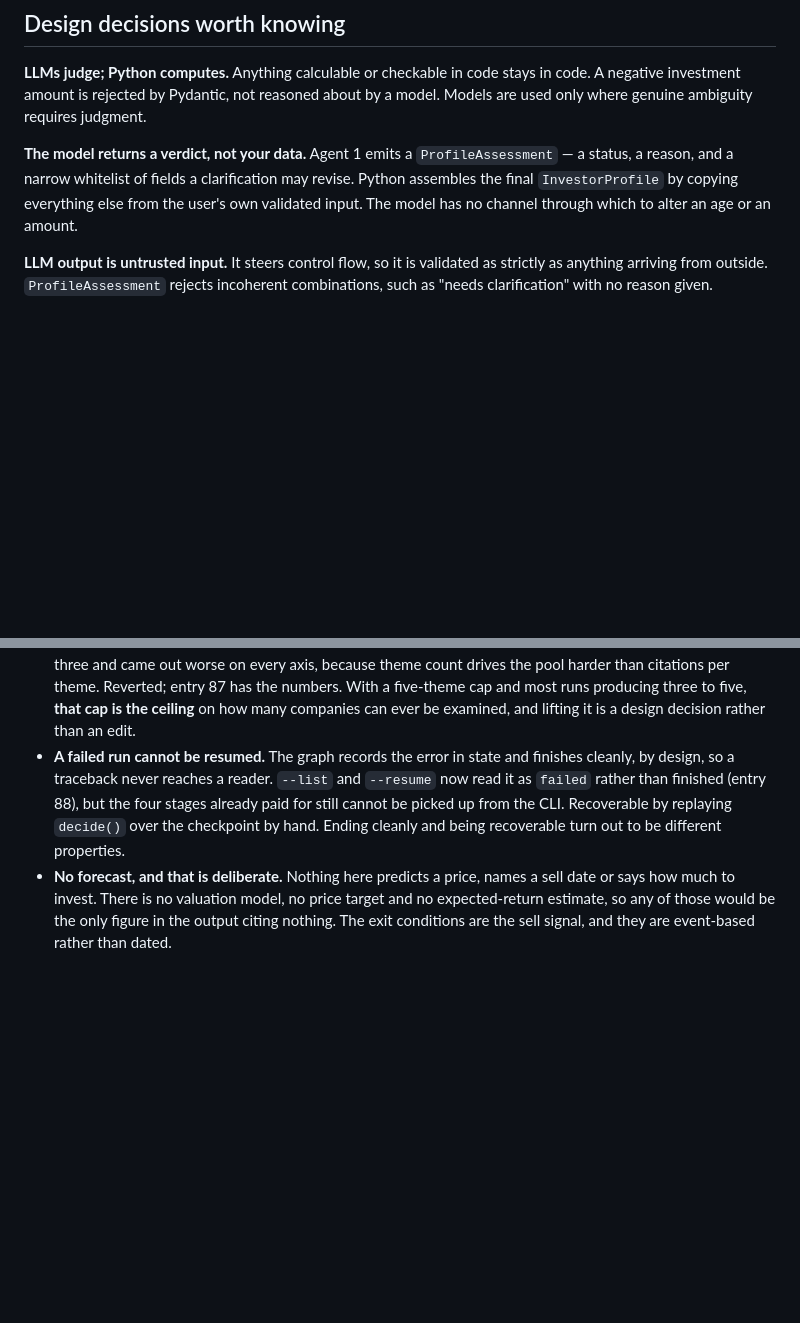
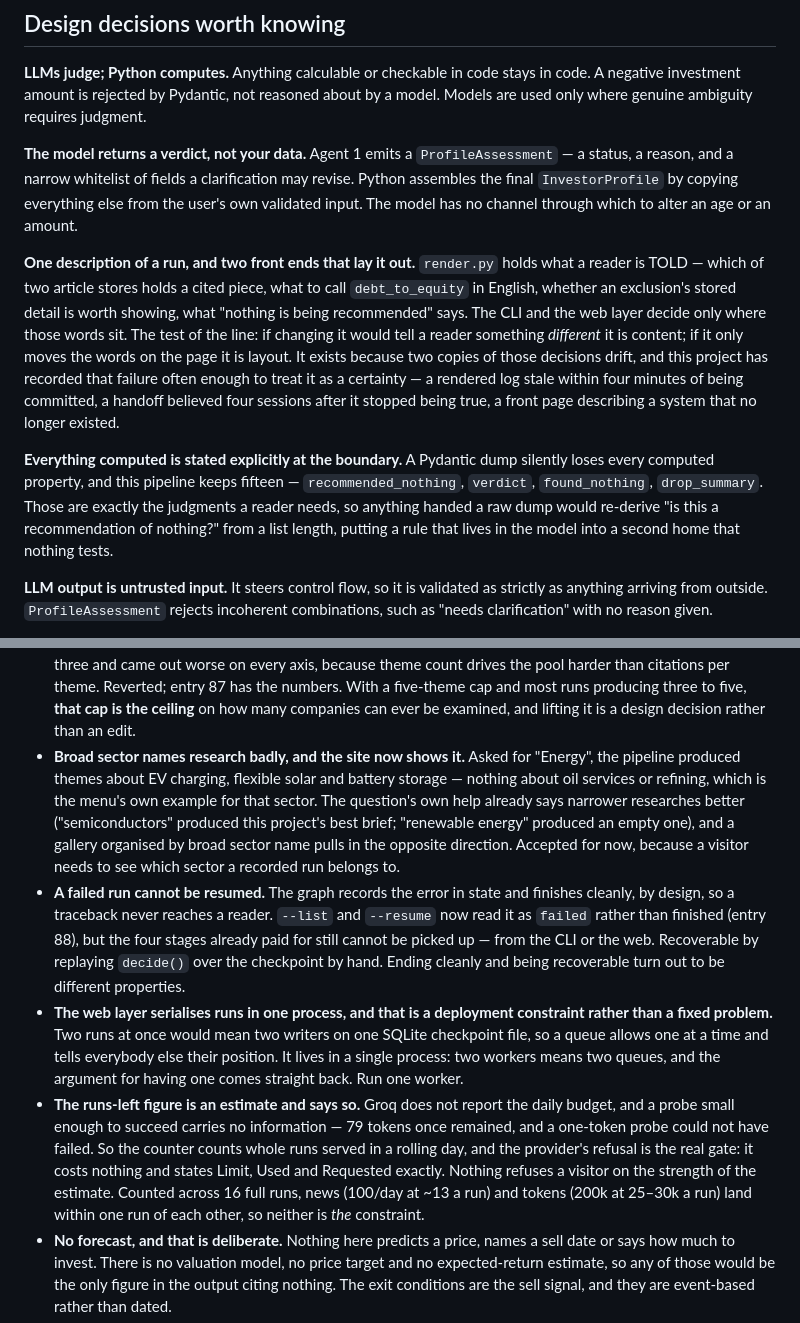
Before and after one commit to AryaPathare/ai-investment-agent, a Markdown page: docs/DESIGN.md, 2 parts joined by grey strips. GitHub-like rendering; blank space fills up the shorter version.

Commit message:
Put the web layer into the design notes
DESIGN.md described the architecture as it stood before there was a second
front end, so it was missing the two decisions that shaped the day: the split
between what a reader is TOLD and where the words sit, and the fact that every
computed property has to be stated at a boundary because a model dump drops all
fifteen of them.

Three limitations added, all measured rather than asserted. Broad sector names
research badly and the gallery now shows it - "Energy" produced EV charging and
solar and nothing about oil. The queue lives in one process, which makes "run
one worker" a deployment constraint rather than a preference. And the runs-left
figure is an estimate that never refuses anybody, because the only instrument
that can answer the question is the refusal itself.

Co-Authored-By: Claude Opus 5 (1M context) <noreply@anthropic.com>

```diff
--- a/docs/DESIGN.md
+++ b/docs/DESIGN.md
@@ -18,6 +18,25 @@ judgment.
 clarification may revise. Python assembles the final `InvestorProfile` by
 copying everything else from the user's own validated input. The model has no
 channel through which to alter an age or an amount.
+
+**One description of a run, and two front ends that lay it out.** `render.py`
+holds what a reader is TOLD — which of two article stores holds a cited piece,
+what to call `debt_to_equity` in English, whether an exclusion's stored detail is
+worth showing, what "nothing is being recommended" says. The CLI and the web
+layer decide only where those words sit. The test of the line: if changing it
+would tell a reader something *different* it is content; if it only moves the
+words on the page it is layout. It exists because two copies of those decisions
+drift, and this project has recorded that failure often enough to treat it as a
+certainty — a rendered log stale within four minutes of being committed, a
+handoff believed four sessions after it stopped being true, a front page
+describing a system that no longer existed.
+
+**Everything computed is stated explicitly at the boundary.** A Pydantic dump
+silently loses every computed property, and this pipeline keeps fifteen —
+`recommended_nothing`, `verdict`, `found_nothing`, `drop_summary`. Those are
+exactly the judgments a reader needs, so anything handed a raw dump would
+re-derive "is this a recommendation of nothing?" from a list length, putting a
+rule that lives in the model into a second home that nothing tests.
 
 **LLM output is untrusted input.** It steers control flow, so it is validated as
 strictly as anything arriving from outside. `ProfileAssessment` rejects
@@ -114,12 +133,34 @@ that would close it and why it was not built; where something was fixed,
   numbers. With a five-theme cap and most runs producing three to five, **that
   cap is the ceiling** on how many companies can ever be examined, and lifting
   it is a design decision rather than an edit.
+- **Broad sector names research badly, and the site now shows it.** Asked for
+  "Energy", the pipeline produced themes about EV charging, flexible solar and
+  battery storage — nothing about oil services or refining, which is the menu's
+  own example for that sector. The question's own help already says narrower
+  researches better ("semiconductors" produced this project's best brief;
+  "renewable energy" produced an empty one), and a gallery organised by broad
+  sector name pulls in the opposite direction. Accepted for now, because a
+  visitor needs to see which sector a recorded run belongs to.
 - **A failed run cannot be resumed.** The graph records the error in state and
   finishes cleanly, by design, so a traceback never reaches a reader. `--list`
   and `--resume` now read it as `failed` rather than finished (entry 88), but
-  the four stages already paid for still cannot be picked up from the CLI.
-  Recoverable by replaying `decide()` over the checkpoint by hand. Ending
-  cleanly and being recoverable turn out to be different properties.
+  the four stages already paid for still cannot be picked up — from the CLI or
+  the web. Recoverable by replaying `decide()` over the checkpoint by hand.
+  Ending cleanly and being recoverable turn out to be different properties.
+- **The web layer serialises runs in one process, and that is a deployment
+  constraint rather than a fixed problem.** Two runs at once would mean two
+  writers on one SQLite checkpoint file, so a queue allows one at a time and
+  tells everybody else their position. It lives in a single process: two workers
+  means two queues, and the argument for having one comes straight back. Run one
+  worker.
+- **The runs-left figure is an estimate and says so.** Groq does not report the
+  daily budget, and a probe small enough to succeed carries no information — 79
+  tokens once remained, and a one-token probe could not have failed. So the
+  counter counts whole runs served in a rolling day, and the provider's refusal
+  is the real gate: it costs nothing and states Limit, Used and Requested
+  exactly. Nothing refuses a visitor on the strength of the estimate. Counted
+  across 16 full runs, news (100/day at ~13 a run) and tokens (200k at 25–30k a
+  run) land within one run of each other, so neither is *the* constraint.
 - **No forecast, and that is deliberate.** Nothing here predicts a price, names
   a sell date or says how much to invest. There is no valuation model, no price
   target and no expected-return estimate, so any of those would be the only
```
